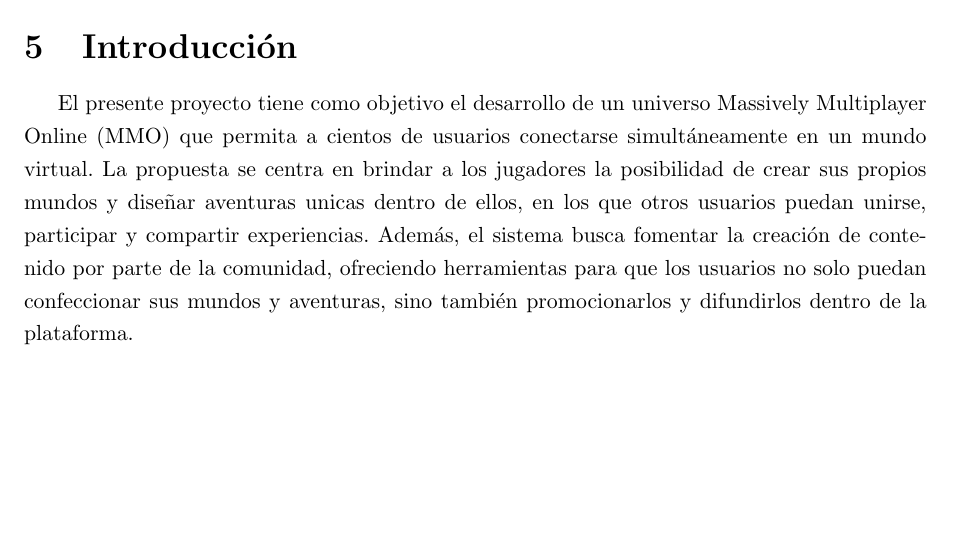
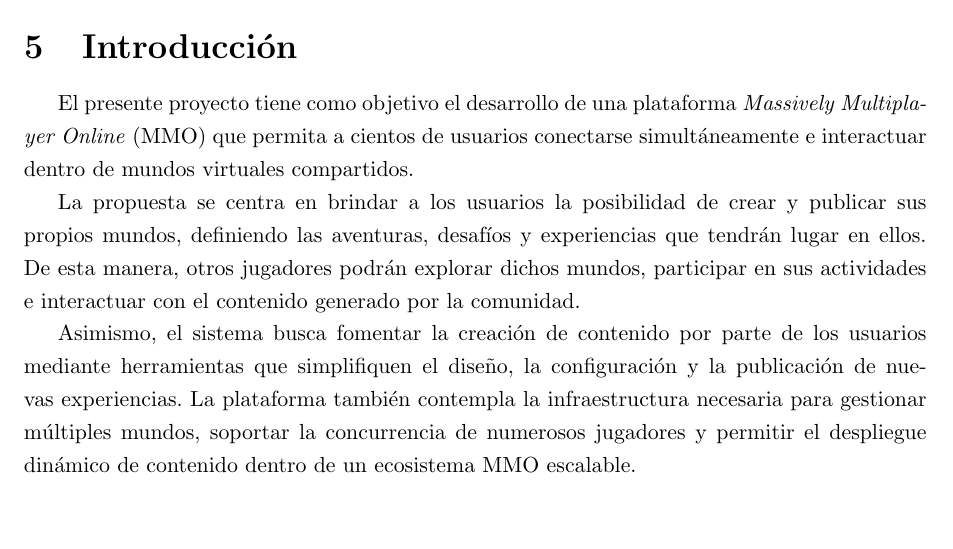
Before and after one commit to FeedTheRealm-org/Documents, a LaTeX document (report/main.tex, which reads report/modules/05-introduction.tex): part of page 9 of 120, cut so that both start at the same text. Compiled offline with pdfLaTeX.

Commit message:
docs: improvements in introduction

```diff
--- a/report/modules/05-introduction.tex
+++ b/report/modules/05-introduction.tex
@@ -1,9 +1,13 @@
 \section{Introducción}
 
-El presente proyecto tiene como objetivo el desarrollo de un universo Massively Multiplayer Online (MMO)
-que permita a cientos de usuarios conectarse simultáneamente en un mundo virtual.
-La propuesta se centra en brindar a los jugadores la posibilidad de crear sus propios mundos y diseñar aventuras unicas dentro de ellos,
-en los que otros usuarios puedan unirse, participar y compartir experiencias. Además, el sistema busca fomentar la creación de contenido por parte de la comunidad,
-ofreciendo herramientas para que los usuarios no solo puedan confeccionar sus mundos y aventuras, sino también promocionarlos y difundirlos dentro de la plataforma.
+El presente proyecto tiene como objetivo el desarrollo de una plataforma \textit{Massively Multiplayer Online} (MMO)
+que permita a cientos de usuarios conectarse simultáneamente e interactuar dentro de mundos virtuales compartidos.
 
-% TODO(fix): no mencionar el tema de promocion o si? tiene que quedar exactamente como la propuesta?
+La propuesta se centra en brindar a los usuarios la posibilidad de crear y publicar sus propios mundos, definiendo las aventuras,
+desafíos y experiencias que tendrán lugar en ellos. De esta manera, otros jugadores podrán explorar dichos mundos,
+participar en sus actividades e interactuar con el contenido generado por la comunidad.
+
+Asimismo, el sistema busca fomentar la creación de contenido por parte de los usuarios mediante herramientas que
+simplifiquen el diseño, la configuración y la publicación de nuevas experiencias. La plataforma también contempla
+la infraestructura necesaria para gestionar múltiples mundos, soportar la concurrencia de numerosos jugadores y permitir
+el despliegue dinámico de contenido dentro de un ecosistema MMO escalable.
```
Also changed, not shown: report/sections/08-implemented-solutions/introduction.tex (+0 -1 lines).
